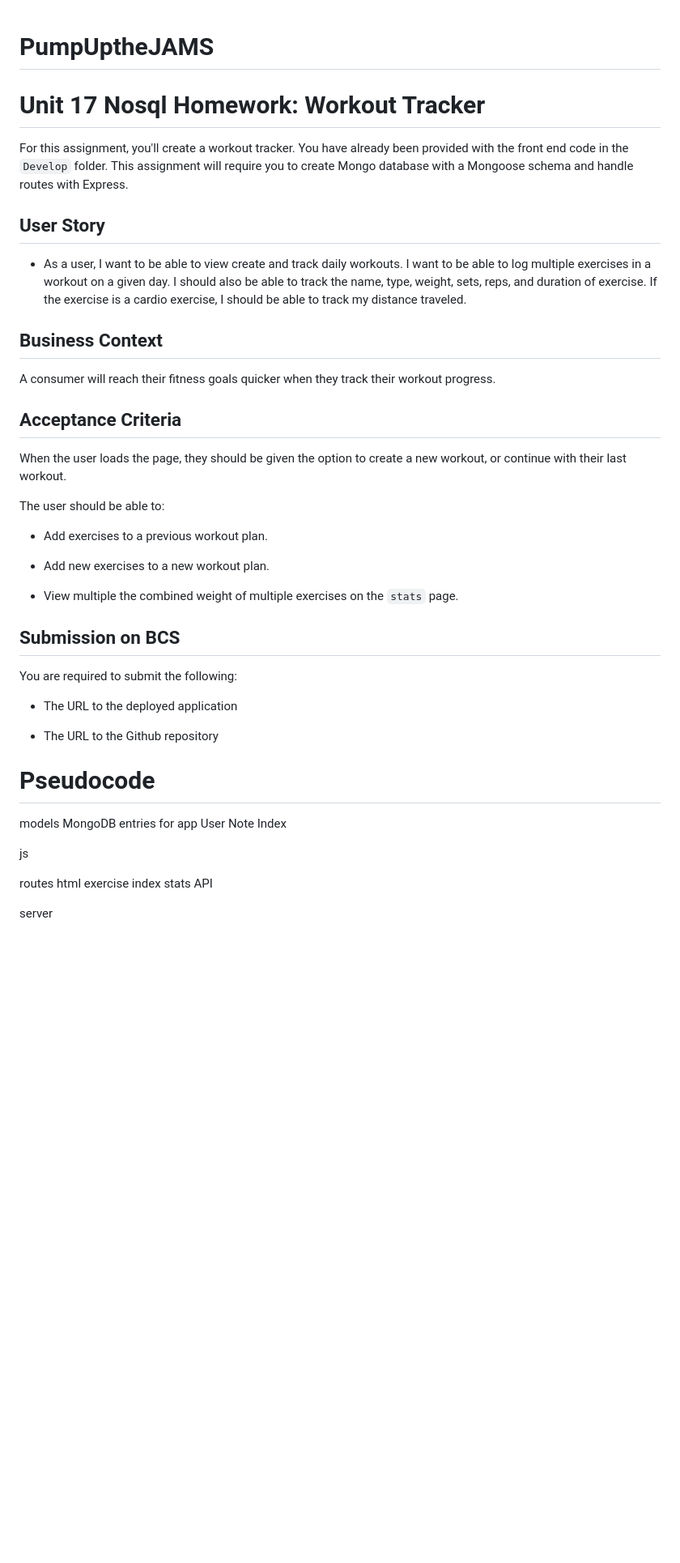
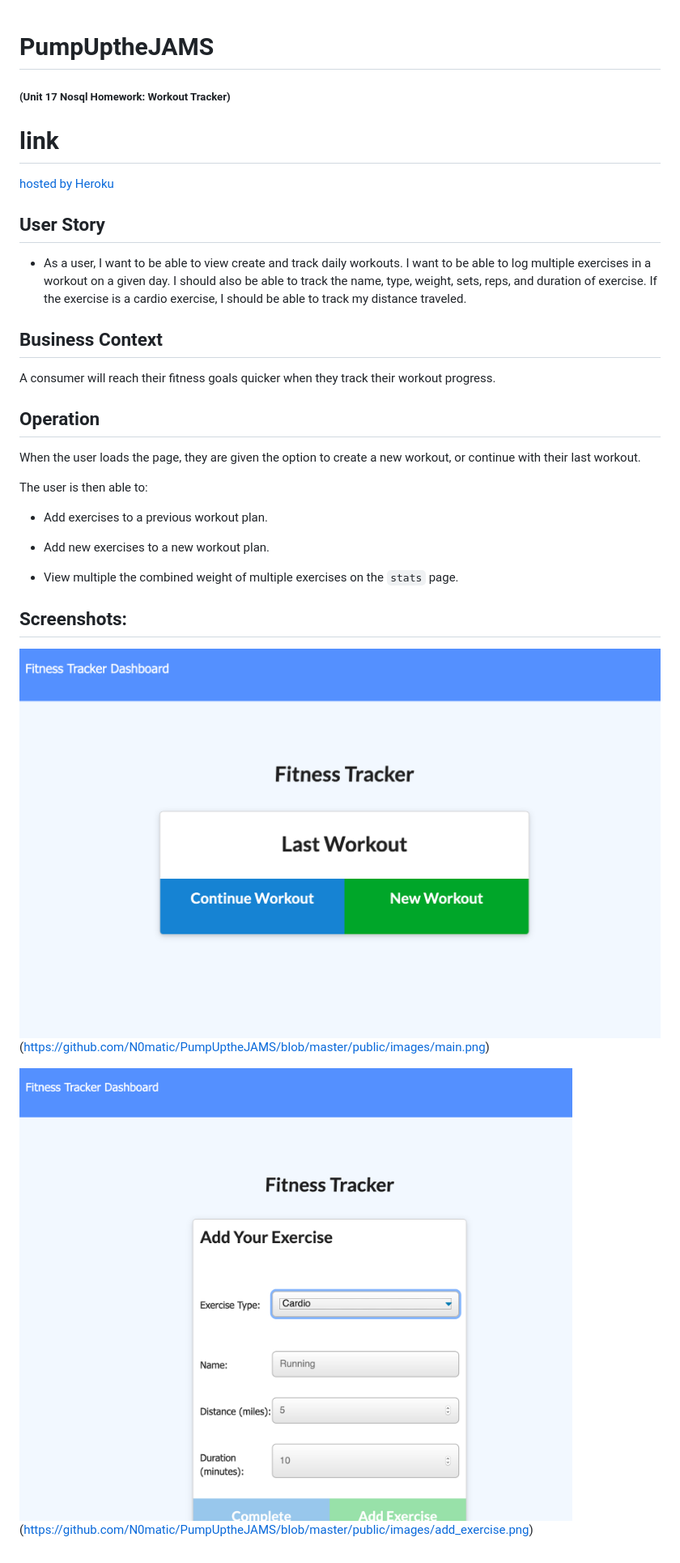
Before and after one commit to ZNaddaf/PumpUptheJAMS, a Markdown page: README.md, the part around the change. Shown: that part at 81% size. GitHub-like rendering; pictures changed too: public/images/add_exercise.png (added), public/images/main.png (added); blank space fills up the shorter version.

```diff
--- a/README.md
+++ b/README.md
@@ -1,22 +1,23 @@
 # PumpUptheJAMS
+##### (Unit 17 Nosql Homework: Workout Tracker)
 
-# Unit 17 Nosql Homework: Workout Tracker
+# link
 
-For this assignment, you'll create a workout tracker. You have already been provided with the front end code in the `Develop` folder. This assignment will require you to create Mongo database with a Mongoose schema and handle routes with Express.
+[hosted by Heroku](https://pump-up-the-jams.herokuapp.com/)
 
 ## User Story
 
-* As a user, I want to be able to view create and track daily workouts. I want to be able to log multiple exercises in a workout on a given day. I should also be able to track the name, type, weight, sets, reps, and duration of exercise. If the exercise is a cardio exercise, I should be able to track my distance traveled.
+* As a user, I want to be able to view create and track daily workouts.  I want to be able to log multiple exercises in a workout on a given day.  I should also be able to track the name, type, weight, sets, reps, and duration of exercise.  If the exercise is a cardio exercise, I should be able to track my distance traveled.
 
 ## Business Context
 
 A consumer will reach their fitness goals quicker when they track their workout progress.
 
-## Acceptance Criteria
+## Operation
 
-When the user loads the page, they should be given the option to create a new workout, or continue with their last workout.
+When the user loads the page, they are given the option to create a new workout, or continue with their last workout.
 
-The user should be able to:
+The user is then able to:
 
   * Add exercises to a previous workout plan.
 
@@ -24,31 +25,10 @@ The user should be able to:
 
   * View multiple the combined weight of multiple exercises on the `stats` page.
 
-## Submission on BCS
+## Screenshots:
 
-You are required to submit the following:
+![Main Page](/public/images/main.png)
+(https://github.com/N0matic/PumpUptheJAMS/blob/master/public/images/main.png)
 
-* The URL to the deployed application
-
-* The URL to the Github repository
-
-
-# Pseudocode
-
-models
- MongoDB entries for app
-  User
-  Note
-  Index
-
-js
-
-routes
-  html
-    exercise
-    index
-    stats
-  API
-
-
-server
+![Add Exercises](/public/images/add_exercise.png)
+(https://github.com/N0matic/PumpUptheJAMS/blob/master/public/images/add_exercise.png)
```
